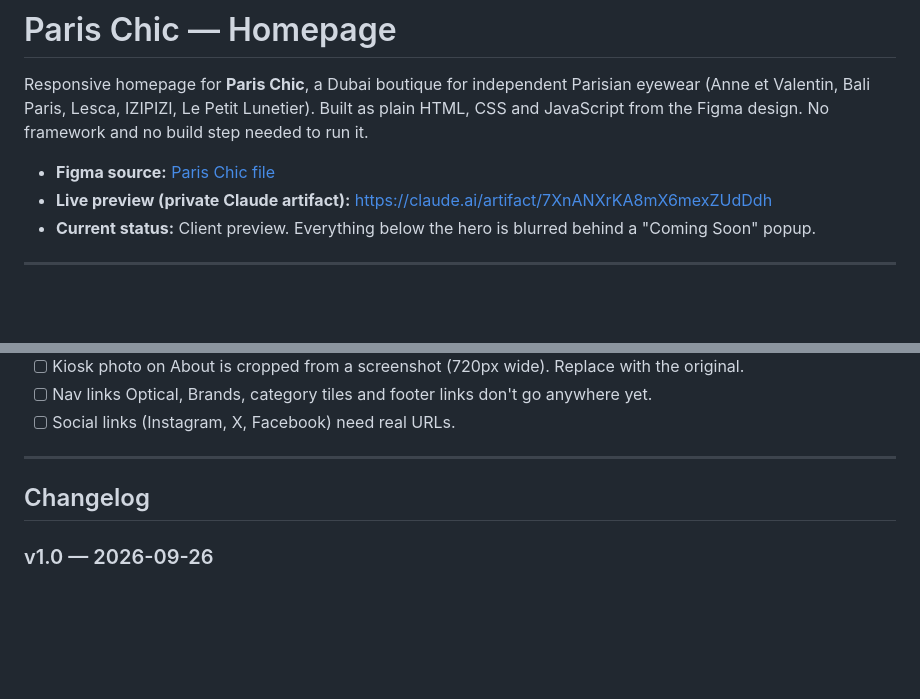
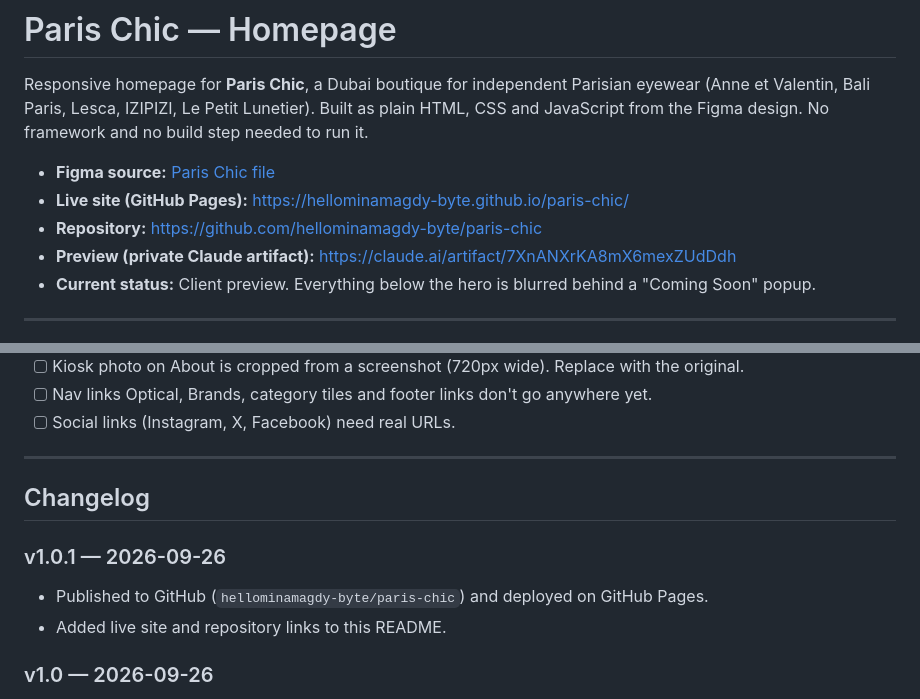
Before and after one commit to hellominamagdy-byte/paris-chic, a Markdown page: README.md, 2 parts joined by grey strips. Rendered like a GitHub page; blank space fills up the shorter version.

```diff
--- a/README.md
+++ b/README.md
@@ -3,7 +3,9 @@
 Responsive homepage for **Paris Chic**, a Dubai boutique for independent Parisian eyewear (Anne et Valentin, Bali Paris, Lesca, IZIPIZI, Le Petit Lunetier). Built as plain HTML, CSS and JavaScript from the Figma design. No framework and no build step needed to run it.
 
 - **Figma source:** [Paris Chic file](https://www.figma.com/design/3WwaOyPNWekdXUMuFkonxd/Untitled?node-id=0-1)
-- **Live preview (private Claude artifact):** https://claude.ai/artifact/7XnANXrKA8mX6mexZUdDdh
+- **Live site (GitHub Pages):** https://hellominamagdy-byte.github.io/paris-chic/
+- **Repository:** https://github.com/hellominamagdy-byte/paris-chic
+- **Preview (private Claude artifact):** https://claude.ai/artifact/7XnANXrKA8mX6mexZUdDdh
 - **Current status:** Client preview. Everything below the hero is blurred behind a "Coming Soon" popup.
 
 ---
@@ -149,6 +151,10 @@ var COMING_SOON=true;   // set to false to show the full homepage
 
 ## Changelog
 
+### v1.0.1 — 2026-09-26
+- Published to GitHub (`hellominamagdy-byte/paris-chic`) and deployed on GitHub Pages.
+- Added live site and repository links to this README.
+
 ### v1.0 — 2026-09-26
 - Built the homepage from Figma (desktop + mobile, responsive).
 - Hero slider with arrows, dots, autoplay and swipe.
```
